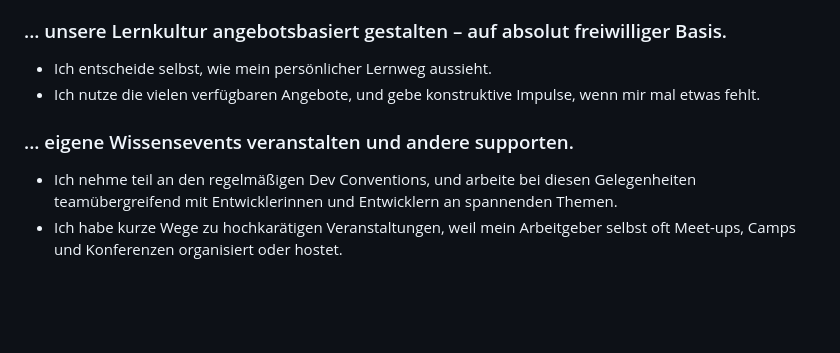
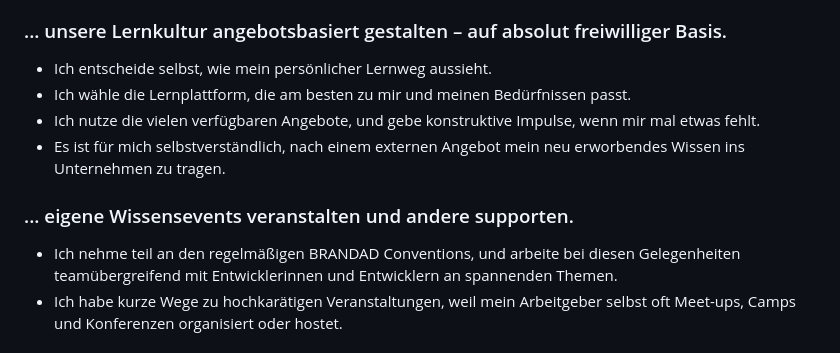
Before and after one commit to brandad-group/devOS, a Markdown page: DevOS – an operating system of excellence.md, the part around the change. GitHub-like rendering; blank space fills up the shorter version.

```diff
--- a/DevOS – an operating system of excellence.md
+++ b/DevOS – an operating system of excellence.md
@@ -82,11 +82,13 @@ todo:
 ### ... unsere Lernkultur angebotsbasiert gestalten – auf absolut freiwilliger Basis.
 
 - Ich entscheide selbst, wie mein persönlicher Lernweg aussieht.
+- Ich wähle die Lernplattform, die am besten zu mir und meinen Bedürfnissen passt.
 - Ich nutze die vielen verfügbaren Angebote, und gebe konstruktive Impulse, wenn mir mal etwas fehlt.
+- Es ist für mich selbstverständlich, nach einem externen Angebot mein neu erworbendes Wissen ins Unternehmen zu tragen.
 
 ### ... eigene Wissensevents veranstalten und andere supporten.
 
-- Ich nehme teil an den regelmäßigen Dev Conventions, und arbeite bei diesen Gelegenheiten teamübergreifend mit Entwicklerinnen und Entwicklern an spannenden Themen.
+- Ich nehme teil an den regelmäßigen BRANDAD Conventions, und arbeite bei diesen Gelegenheiten teamübergreifend mit Entwicklerinnen und Entwicklern an spannenden Themen.
 - Ich habe kurze Wege zu hochkarätigen Veranstaltungen, weil mein Arbeitgeber selbst oft Meet-ups, Camps und Konferenzen organisiert oder hostet.
 
 ### ... uns kontinuierlich Feedback von allen Seiten holen – das ist für uns selbstverständlich und unverzichtbar.
```
